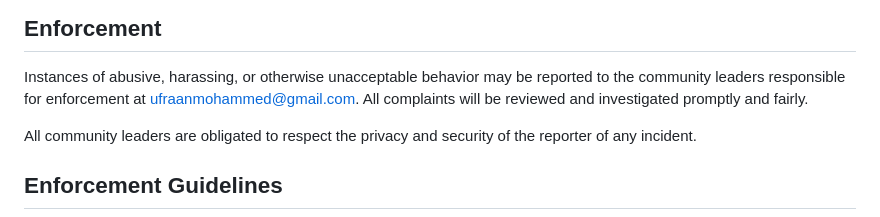
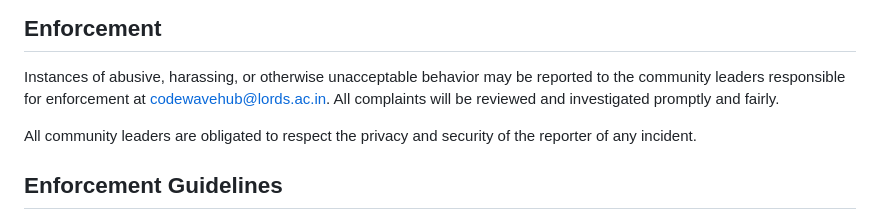
Before and after one commit to moroii69/datahub, a Markdown page: CODE_OF_CONDUCT.md, the part around the change. Rendered like a GitHub page.

```diff
--- a/CODE_OF_CONDUCT.md
+++ b/CODE_OF_CONDUCT.md
@@ -60,7 +60,7 @@ representative at an online or offline event.
 
 Instances of abusive, harassing, or otherwise unacceptable behavior may be
 reported to the community leaders responsible for enforcement at
-ufraanmohammed@gmail.com.
+codewavehub@lords.ac.in.
 All complaints will be reviewed and investigated promptly and fairly.
 
 All community leaders are obligated to respect the privacy and security of the
```
